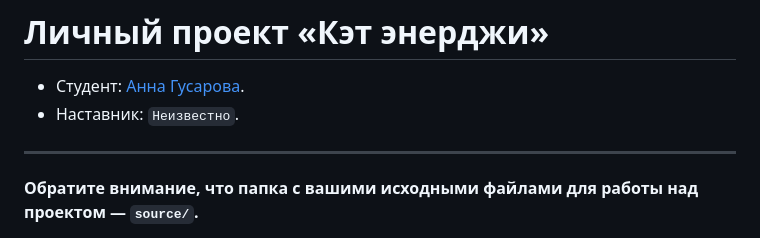
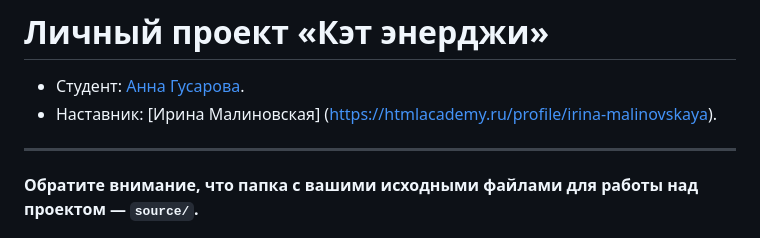
Before and after one commit to htmlacademy-adaptive/341759-cat-energy-30, a Markdown page: README.md, the part around the change. GitHub-like rendering.

Commit message:
Добавляет наставника

```diff
--- a/README.md
+++ b/README.md
@@ -1,7 +1,7 @@
 # Личный проект «Кэт энерджи»
 
 * Студент: [Анна Гусарова](https://up.htmlacademy.ru/adaptive/30/user/341759).
-* Наставник: `Неизвестно`.
+* Наставник: [Ирина Малиновская] (https://htmlacademy.ru/profile/irina-malinovskaya).
 
 ---
 
```
